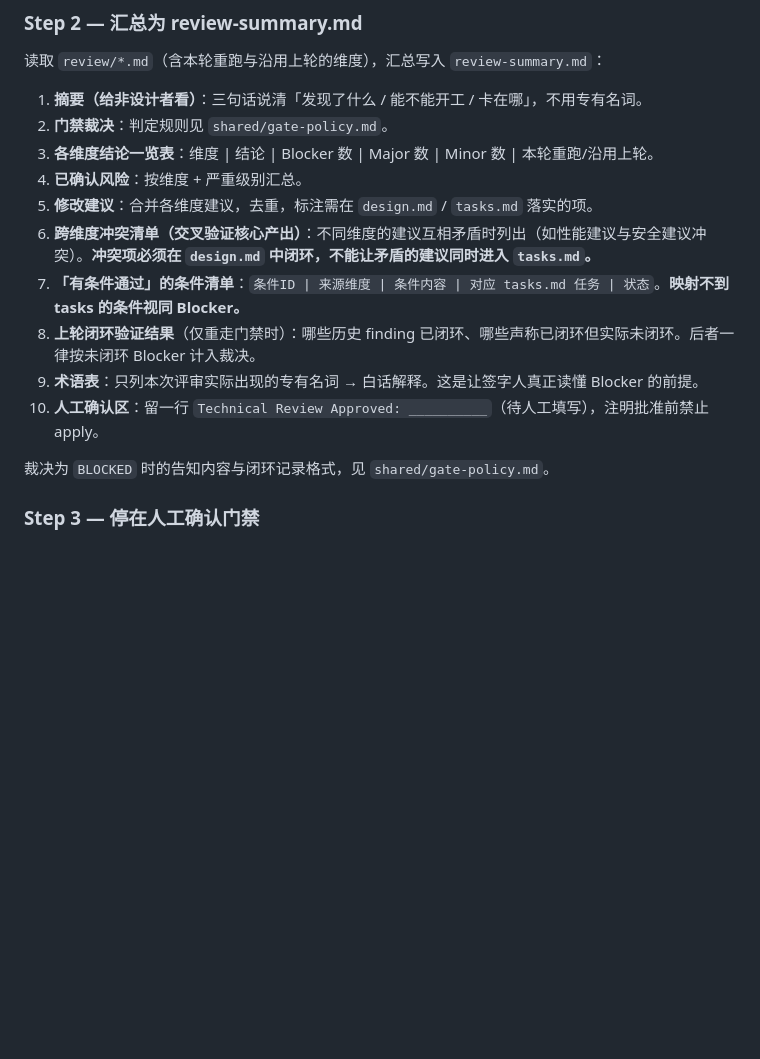
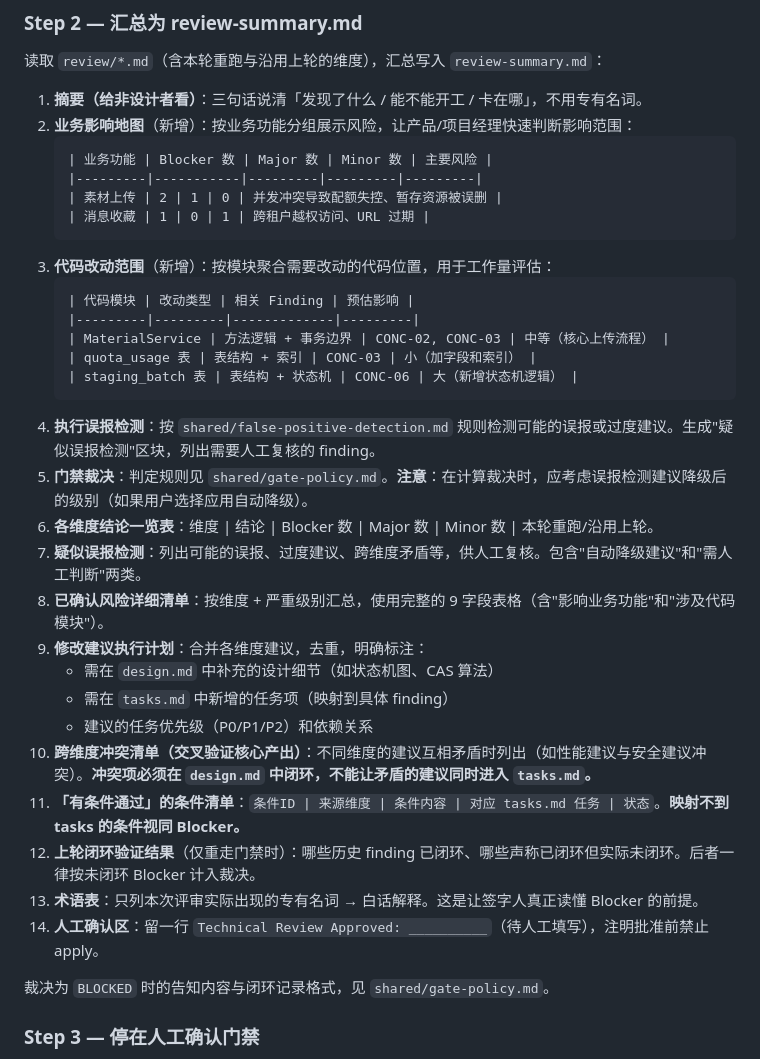
Before and after one commit to h906478231/agent-skill, a Markdown page: skills/opsx-technical-review/SKILL.md, the part around the change. Rendered like a GitHub page; blank space fills up the shorter version.

Commit message:
feat(v1) 优化评审 finding产出格式

````diff
--- a/skills/opsx-technical-review/SKILL.md
+++ b/skills/opsx-technical-review/SKILL.md
@@ -129,15 +129,35 @@ finding 字段、三条硬规则（白话 / 可复现触发场景 / 不修的后
 读取 `review/*.md`（含本轮重跑与沿用上轮的维度），汇总写入 `review-summary.md`：
 
 1. **摘要（给非设计者看）**：三句话说清「发现了什么 / 能不能开工 / 卡在哪」，不用专有名词。
-2. **门禁裁决**：判定规则见 `shared/gate-policy.md`。
-3. **各维度结论一览表**：维度 | 结论 | Blocker 数 | Major 数 | Minor 数 | 本轮重跑/沿用上轮。
-4. **已确认风险**：按维度 + 严重级别汇总。
-5. **修改建议**：合并各维度建议，去重，标注需在 `design.md` / `tasks.md` 落实的项。
-6. **跨维度冲突清单（交叉验证核心产出）**：不同维度的建议互相矛盾时列出（如性能建议与安全建议冲突）。**冲突项必须在 `design.md` 中闭环，不能让矛盾的建议同时进入 `tasks.md`。**
-7. **「有条件通过」的条件清单**：`条件ID | 来源维度 | 条件内容 | 对应 tasks.md 任务 | 状态`。**映射不到 tasks 的条件视同 Blocker。**
-8. **上轮闭环验证结果**（仅重走门禁时）：哪些历史 finding 已闭环、哪些声称已闭环但实际未闭环。后者一律按未闭环 Blocker 计入裁决。
-9. **术语表**：只列本次评审实际出现的专有名词 → 白话解释。这是让签字人真正读懂 Blocker 的前提。
-10. **人工确认区**：留一行 `Technical Review Approved: __________`（待人工填写），注明批准前禁止 apply。
+2. **业务影响地图**（新增）：按业务功能分组展示风险，让产品/项目经理快速判断影响范围：
+   ```markdown
+   | 业务功能 | Blocker 数 | Major 数 | Minor 数 | 主要风险 |
+   |---------|-----------|---------|---------|---------|
+   | 素材上传 | 2 | 1 | 0 | 并发冲突导致配额失控、暂存资源被误删 |
+   | 消息收藏 | 1 | 0 | 1 | 跨租户越权访问、URL 过期 |
+   ```
+3. **代码改动范围**（新增）：按模块聚合需要改动的代码位置，用于工作量评估：
+   ```markdown
+   | 代码模块 | 改动类型 | 相关 Finding | 预估影响 |
+   |---------|---------|-------------|---------|
+   | MaterialService | 方法逻辑 + 事务边界 | CONC-02, CONC-03 | 中等（核心上传流程） |
+   | quota_usage 表 | 表结构 + 索引 | CONC-03 | 小（加字段和索引） |
+   | staging_batch 表 | 表结构 + 状态机 | CONC-06 | 大（新增状态机逻辑） |
+   ```
+4. **执行误报检测**：按 `shared/false-positive-detection.md` 规则检测可能的误报或过度建议。生成"疑似误报检测"区块，列出需要人工复核的 finding。
+5. **门禁裁决**：判定规则见 `shared/gate-policy.md`。**注意**：在计算裁决时，应考虑误报检测建议降级后的级别（如果用户选择应用自动降级）。
+6. **各维度结论一览表**：维度 | 结论 | Blocker 数 | Major 数 | Minor 数 | 本轮重跑/沿用上轮。
+7. **疑似误报检测**：列出可能的误报、过度建议、跨维度矛盾等，供人工复核。包含"自动降级建议"和"需人工判断"两类。
+8. **已确认风险详细清单**：按维度 + 严重级别汇总，使用完整的 9 字段表格（含"影响业务功能"和"涉及代码模块"）。
+9. **修改建议执行计划**：合并各维度建议，去重，明确标注：
+   - 需在 `design.md` 中补充的设计细节（如状态机图、CAS 算法）
+   - 需在 `tasks.md` 中新增的任务项（映射到具体 finding）
+   - 建议的任务优先级（P0/P1/P2）和依赖关系
+10. **跨维度冲突清单（交叉验证核心产出）**：不同维度的建议互相矛盾时列出（如性能建议与安全建议冲突）。**冲突项必须在 `design.md` 中闭环，不能让矛盾的建议同时进入 `tasks.md`。**
+11. **「有条件通过」的条件清单**：`条件ID | 来源维度 | 条件内容 | 对应 tasks.md 任务 | 状态`。**映射不到 tasks 的条件视同 Blocker。**
+12. **上轮闭环验证结果**（仅重走门禁时）：哪些历史 finding 已闭环、哪些声称已闭环但实际未闭环。后者一律按未闭环 Blocker 计入裁决。
+13. **术语表**：只列本次评审实际出现的专有名词 → 白话解释。这是让签字人真正读懂 Blocker 的前提。
+14. **人工确认区**：留一行 `Technical Review Approved: __________`（待人工填写），注明批准前禁止 apply。
 
 裁决为 `BLOCKED` 时的告知内容与闭环记录格式，见 `shared/gate-policy.md`。
 
````
Also changed, not shown: 1 other file.
